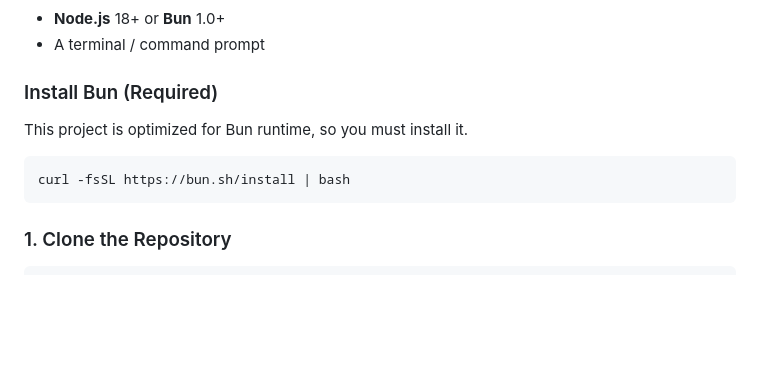
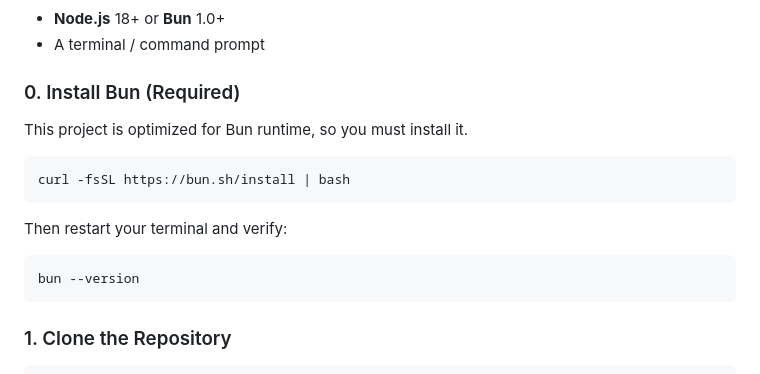
Before and after one commit to didark90/event-mangment-project1, a Markdown page: README.md, the part around the change. Rendered like a GitHub page; blank space fills up the shorter version.

````diff
--- a/README.md
+++ b/README.md
@@ -88,10 +88,15 @@ db/
 - **Node.js** 18+ or **Bun** 1.0+
 - A terminal / command prompt
 
-### Install Bun (Required)
+### 0. Install Bun (Required)
 This project is optimized for Bun runtime, so you must install it.
 ```bash
 curl -fsSL https://bun.sh/install | bash
+```
+Then restart your terminal and verify:
+
+```bash
+bun --version
 ```
 ### 1. Clone the Repository
 
````
